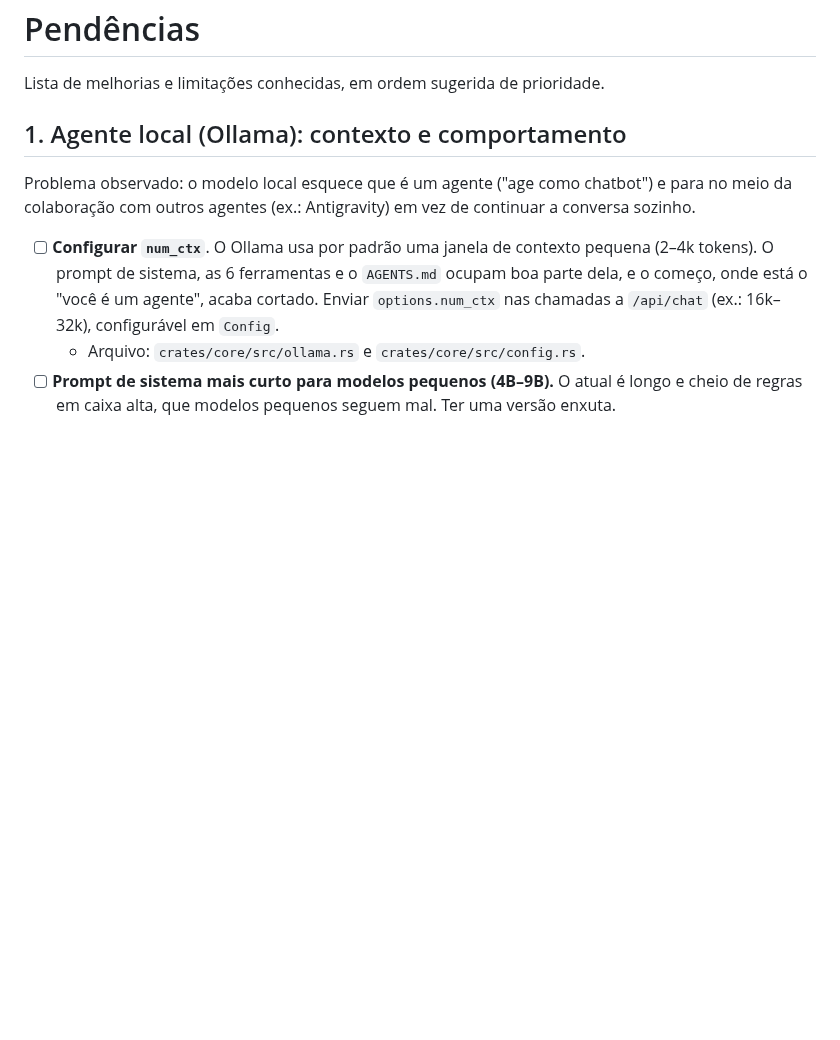
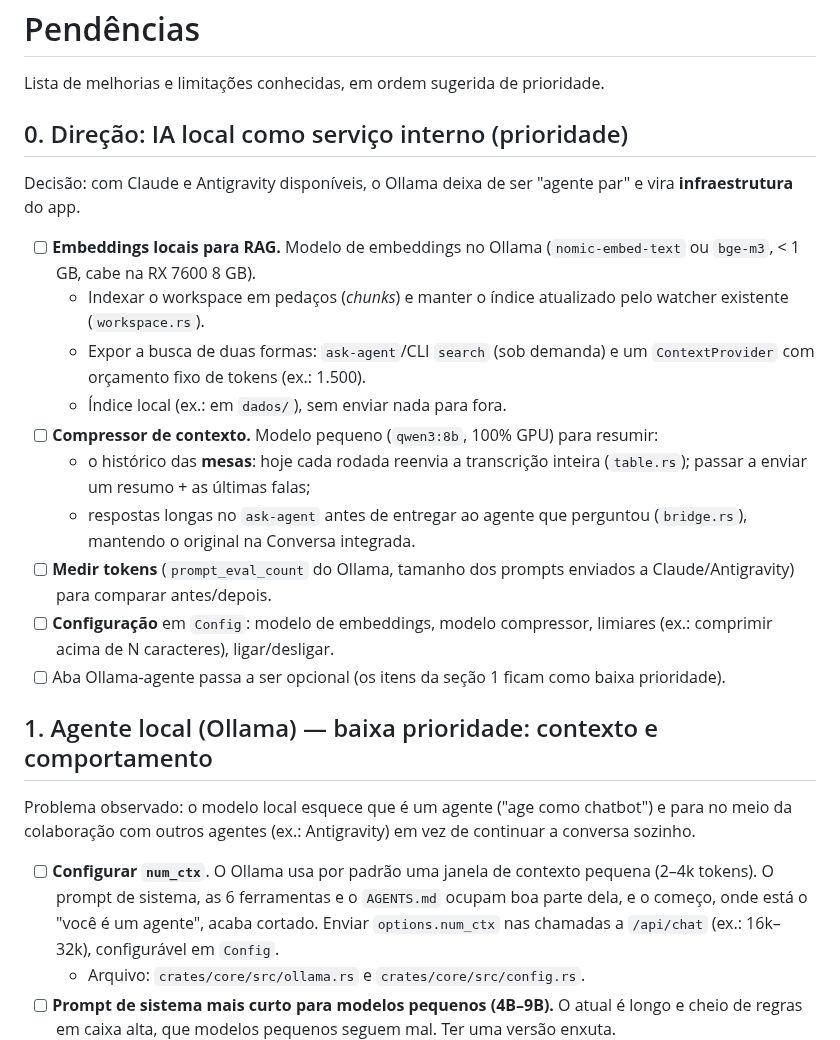
Before and after one commit to pattrickn0/AgentDeck, a Markdown page: pendencias.md, the part around the change. GitHub-like rendering; blank space fills up the shorter version.

Commit message:
docs(pendencias): prioritize local embeddings RAG and context compressor
Co-Authored-By: Claude Opus 5.5 <noreply@anthropic.com>
Claude-Session: https://claude.ai/code/session_01UUSWjVQQU4pPqMEv89uNPA

```diff
--- a/pendencias.md
+++ b/pendencias.md
@@ -2,7 +2,22 @@
 
 Lista de melhorias e limitações conhecidas, em ordem sugerida de prioridade.
 
-## 1. Agente local (Ollama): contexto e comportamento
+## 0. Direção: IA local como serviço interno (prioridade)
+
+Decisão: com Claude e Antigravity disponíveis, o Ollama deixa de ser "agente par" e vira **infraestrutura** do app.
+
+- [ ] **Embeddings locais para RAG.** Modelo de embeddings no Ollama (`nomic-embed-text` ou `bge-m3`, < 1 GB, cabe na RX 7600 8 GB).
+  - Indexar o workspace em pedaços (*chunks*) e manter o índice atualizado pelo watcher existente (`workspace.rs`).
+  - Expor a busca de duas formas: `ask-agent`/CLI `search` (sob demanda) e um `ContextProvider` com orçamento fixo de tokens (ex.: 1.500).
+  - Índice local (ex.: em `dados/`), sem enviar nada para fora.
+- [ ] **Compressor de contexto.** Modelo pequeno (`qwen3:8b`, 100% GPU) para resumir:
+  - o histórico das **mesas**: hoje cada rodada reenvia a transcrição inteira (`table.rs`); passar a enviar um resumo + as últimas falas;
+  - respostas longas no `ask-agent` antes de entregar ao agente que perguntou (`bridge.rs`), mantendo o original na Conversa integrada.
+- [ ] **Medir tokens** (`prompt_eval_count` do Ollama, tamanho dos prompts enviados a Claude/Antigravity) para comparar antes/depois.
+- [ ] **Configuração** em `Config`: modelo de embeddings, modelo compressor, limiares (ex.: comprimir acima de N caracteres), ligar/desligar.
+- [ ] Aba Ollama-agente passa a ser opcional (os itens da seção 1 ficam como baixa prioridade).
+
+## 1. Agente local (Ollama) — baixa prioridade: contexto e comportamento
 
 Problema observado: o modelo local esquece que é um agente ("age como chatbot") e para no meio da colaboração com outros agentes (ex.: Antigravity) em vez de continuar a conversa sozinho.
 
```
